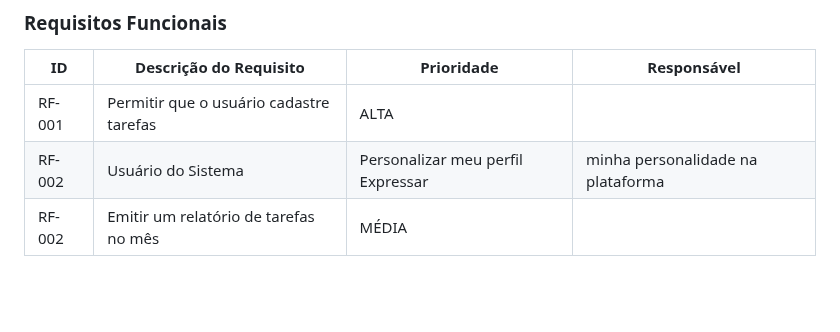
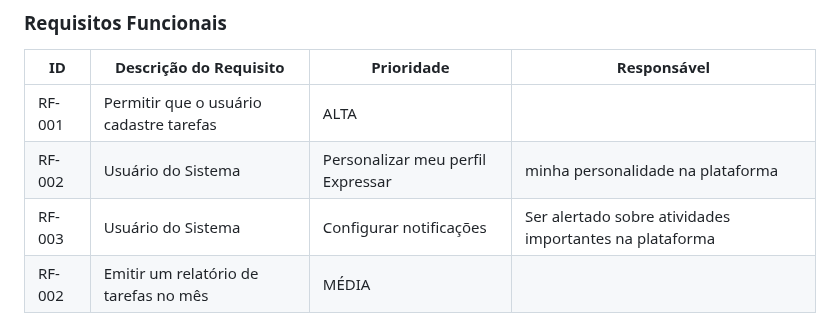
Before and after one commit to ICEI-PUC-Minas-PBR-SI/pbr-si-ads-2023-2-p1-tiaw-g6-tech-sustentavel, a Markdown page: docs/especification.md, the part around the change. GitHub-like rendering; blank space fills up the shorter version.

Commit message:
Update especification.md
Adicionamento de requisitos 003

```diff
--- a/docs/especification.md
+++ b/docs/especification.md
@@ -68,6 +68,7 @@ As tabelas que se seguem apresentam os requisitos funcionais e não funcionais q
 |------|-----------------------------------------|----| ----|
 |RF-001| Permitir que o usuário cadastre tarefas | ALTA |  |
 |RF-002| Usuário do Sistema	|Personalizar meu perfil	Expressar |minha personalidade na plataforma| Geanderson Gabriel|
+|RF-003|Usuário do Sistema |Configurar notificações	|Ser alertado sobre atividades importantes na plataforma|
 |RF-002| Emitir um relatório de tarefas no mês   | MÉDIA | |
 
 
```
